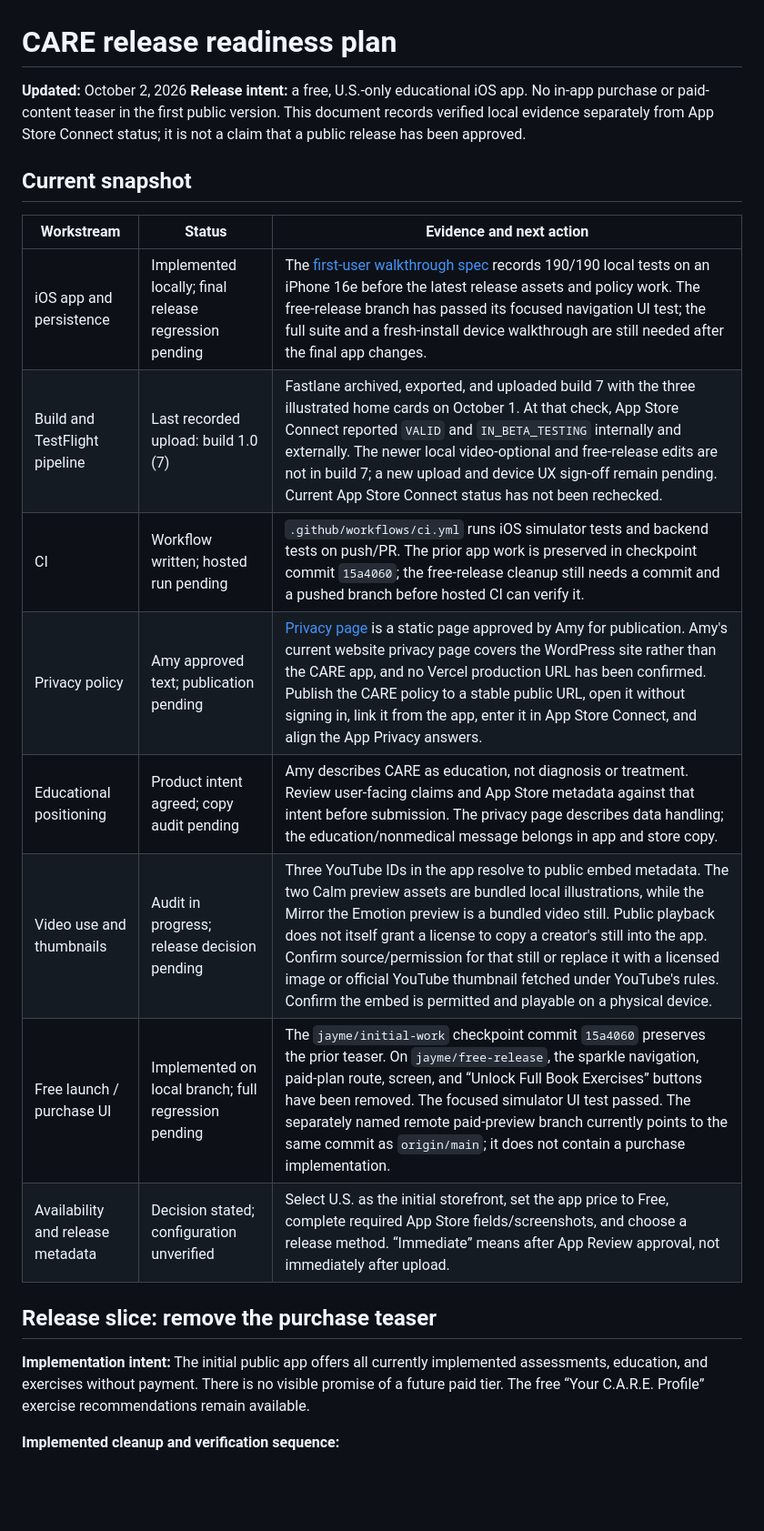
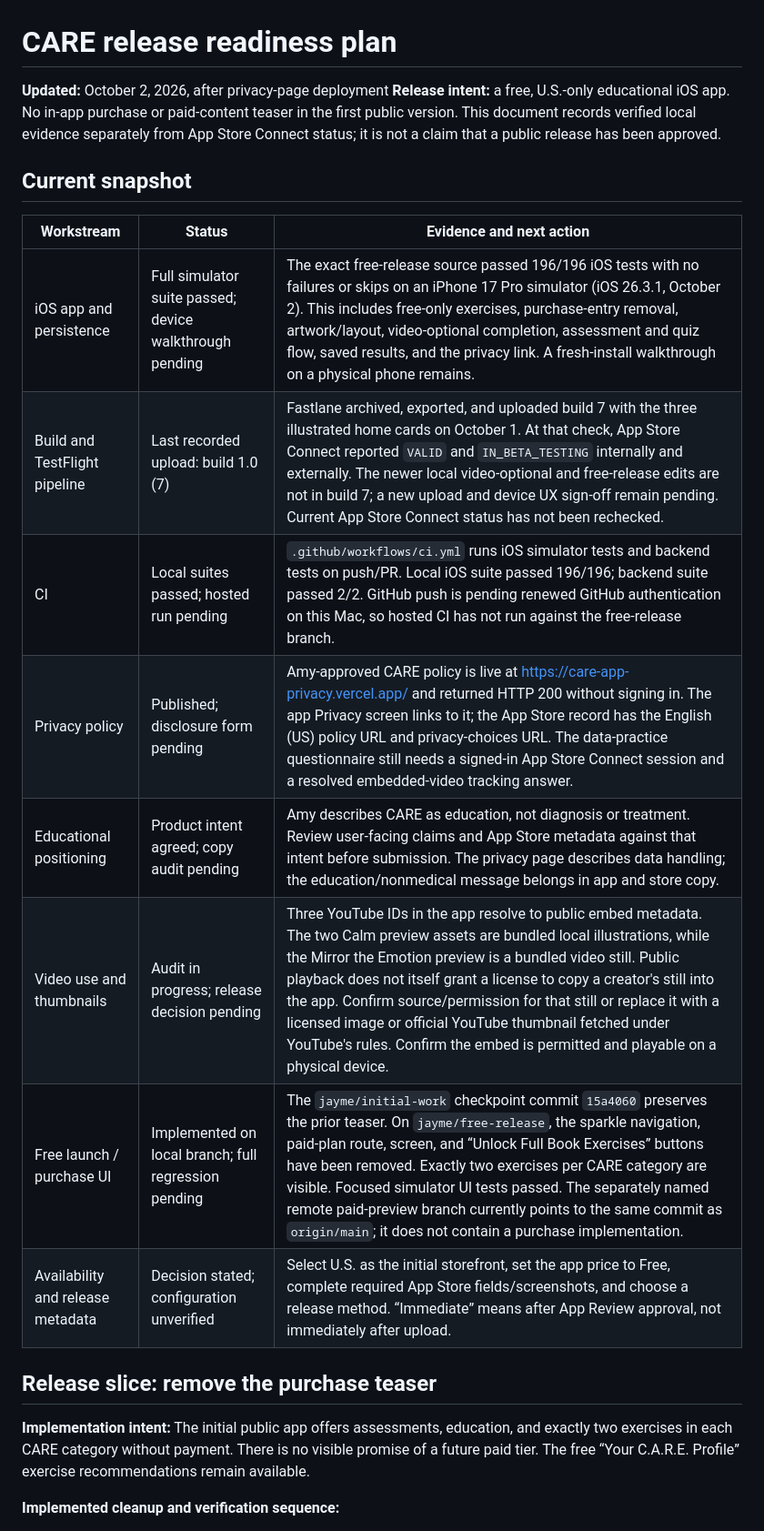
Before and after one commit to kaushalbalagurusamy/care-app, a Markdown page: docs/release-readiness-plan.md, the part around one of its changes. Shown at 91% size. Rendered like a GitHub page; blank space fills up the shorter version.

Commit message:
Update free release readiness evidence

```diff
--- a/docs/release-readiness-plan.md
+++ b/docs/release-readiness-plan.md
@@ -1,24 +1,24 @@
 # CARE release readiness plan
 
-**Updated:** October 2, 2026
+**Updated:** October 2, 2026, after privacy-page deployment
 **Release intent:** a free, U.S.-only educational iOS app. No in-app purchase or paid-content teaser in the first public version. This document records verified local evidence separately from App Store Connect status; it is not a claim that a public release has been approved.
 
 ## Current snapshot
 
 | Workstream | Status | Evidence and next action |
 |---|---|---|
-| iOS app and persistence | Implemented locally; final release regression pending | The [first-user walkthrough spec](walkthrough-tracer-bullet-prd.md) records 190/190 local tests on an iPhone 16e before the latest release assets and policy work. The free-release branch has passed its focused navigation UI test; the full suite and a fresh-install device walkthrough are still needed after the final app changes. |
+| iOS app and persistence | Full simulator suite passed; device walkthrough pending | The exact free-release source passed 196/196 iOS tests with no failures or skips on an iPhone 17 Pro simulator (iOS 26.3.1, October 2). This includes free-only exercises, purchase-entry removal, artwork/layout, video-optional completion, assessment and quiz flow, saved results, and the privacy link. A fresh-install walkthrough on a physical phone remains. |
 | Build and TestFlight pipeline | Last recorded upload: build 1.0 (7) | Fastlane archived, exported, and uploaded build 7 with the three illustrated home cards on October 1. At that check, App Store Connect reported `VALID` and `IN_BETA_TESTING` internally and externally. The newer local video-optional and free-release edits are not in build 7; a new upload and device UX sign-off remain pending. Current App Store Connect status has not been rechecked. |
-| CI | Workflow written; hosted run pending | `.github/workflows/ci.yml` runs iOS simulator tests and backend tests on push/PR. The prior app work is preserved in checkpoint commit `15a4060`; the free-release cleanup still needs a commit and a pushed branch before hosted CI can verify it. |
-| Privacy policy | Amy approved text; publication pending | [Privacy page](privacy-site/index.html) is a static page approved by Amy for publication. Amy's current website privacy page covers the WordPress site rather than the CARE app, and no Vercel production URL has been confirmed. Publish the CARE policy to a stable public URL, open it without signing in, link it from the app, enter it in App Store Connect, and align the App Privacy answers. |
+| CI | Local suites passed; hosted run pending | `.github/workflows/ci.yml` runs iOS simulator tests and backend tests on push/PR. Local iOS suite passed 196/196; backend suite passed 2/2. GitHub push is pending renewed GitHub authentication on this Mac, so hosted CI has not run against the free-release branch. |
+| Privacy policy | Published; disclosure form pending | Amy-approved CARE policy is live at <https://care-app-privacy.vercel.app/> and returned HTTP 200 without signing in. The app Privacy screen links to it; the App Store record has the English (US) policy URL and privacy-choices URL. The data-practice questionnaire still needs a signed-in App Store Connect session and a resolved embedded-video tracking answer. |
 | Educational positioning | Product intent agreed; copy audit pending | Amy describes CARE as education, not diagnosis or treatment. Review user-facing claims and App Store metadata against that intent before submission. The privacy page describes data handling; the education/nonmedical message belongs in app and store copy. |
 | Video use and thumbnails | Audit in progress; release decision pending | Three YouTube IDs in the app resolve to public embed metadata. The two Calm preview assets are bundled local illustrations, while the Mirror the Emotion preview is a bundled video still. Public playback does not itself grant a license to copy a creator's still into the app. Confirm source/permission for that still or replace it with a licensed image or official YouTube thumbnail fetched under YouTube's rules. Confirm the embed is permitted and playable on a physical device. |
-| Free launch / purchase UI | Implemented on local branch; full regression pending | The `jayme/initial-work` checkpoint commit `15a4060` preserves the prior teaser. On `jayme/free-release`, the sparkle navigation, paid-plan route, screen, and “Unlock Full Book Exercises” buttons have been removed. The focused simulator UI test passed. The separately named remote paid-preview branch currently points to the same commit as `origin/main`; it does not contain a purchase implementation. |
+| Free launch / purchase UI | Implemented on local branch; full regression pending | The `jayme/initial-work` checkpoint commit `15a4060` preserves the prior teaser. On `jayme/free-release`, the sparkle navigation, paid-plan route, screen, and “Unlock Full Book Exercises” buttons have been removed. Exactly two exercises per CARE category are visible. Focused simulator UI tests passed. The separately named remote paid-preview branch currently points to the same commit as `origin/main`; it does not contain a purchase implementation. |
 | Availability and release metadata | Decision stated; configuration unverified | Select U.S. as the initial storefront, set the app price to Free, complete required App Store fields/screenshots, and choose a release method. “Immediate” means after App Review approval, not immediately after upload. |
 
 ## Release slice: remove the purchase teaser
 
-**Implementation intent:** The initial public app offers all currently implemented assessments, education, and exercises without payment. There is no visible promise of a future paid tier. The free “Your C.A.R.E. Profile” exercise recommendations remain available.
+**Implementation intent:** The initial public app offers assessments, education, and exactly two exercises in each CARE category without payment. There is no visible promise of a future paid tier. The free “Your C.A.R.E. Profile” exercise recommendations remain available.
 
 **Implemented cleanup and verification sequence:**
 
```
Also changed, not shown: other parts of docs/release-readiness-plan.md (+3 -3 lines).
